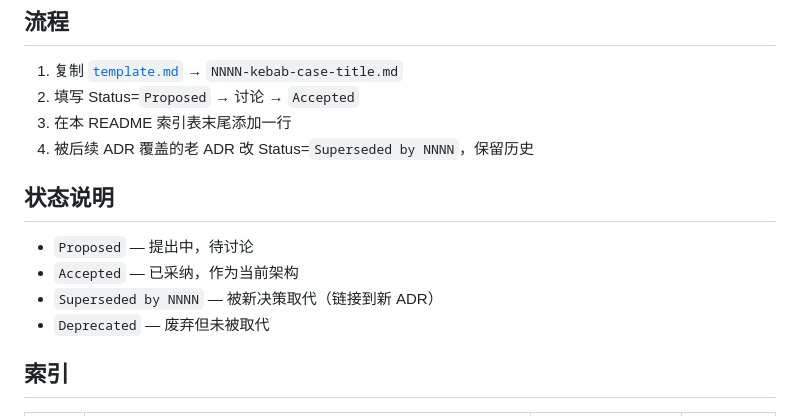
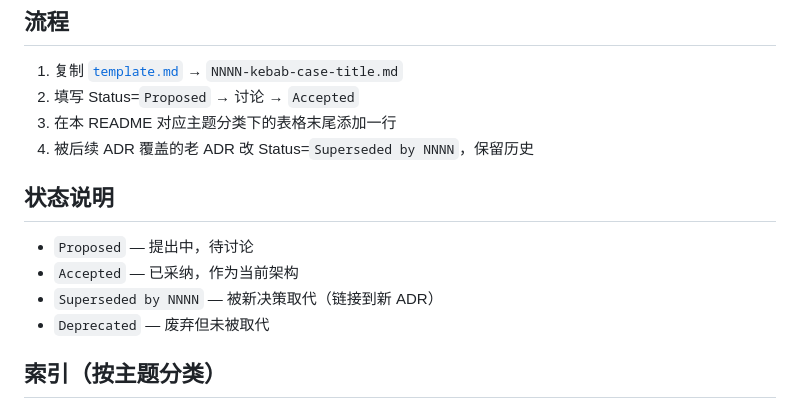
Before and after one commit to cch123/opentrade, a Markdown page: docs/adr/README.md, the part around one of its changes. Rendered like a GitHub page.

```diff
--- a/docs/adr/README.md
+++ b/docs/adr/README.md
@@ -20,7 +20,7 @@
 
 1. 复制 [`template.md`](template.md) → `NNNN-kebab-case-title.md`
 2. 填写 Status=`Proposed` → 讨论 → `Accepted`
-3. 在本 README 索引表末尾添加一行
+3. 在本 README 对应主题分类下的表格末尾添加一行
 4. 被后续 ADR 覆盖的老 ADR 改 Status=`Superseded by NNNN`，保留历史
 
 ## 状态说明
@@ -30,5 +30,5 @@
 - `Superseded by NNNN` — 被新决策取代（链接到新 ADR）
 - `Deprecated` — 废弃但未被取代
 
-## 索引
+## 索引（按主题分类）
 
```
Also changed, not shown: other parts of docs/adr/README.md (+94 -37 lines).
